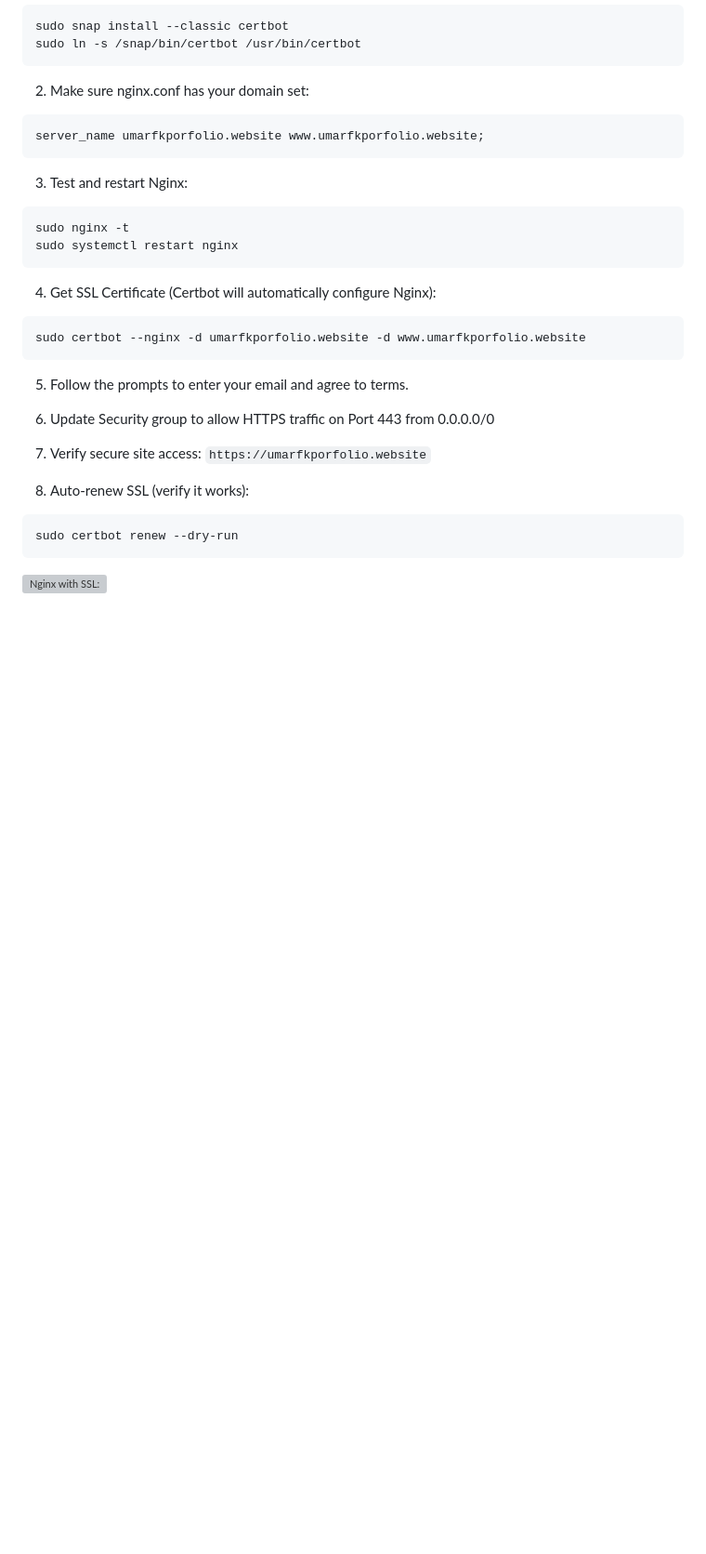
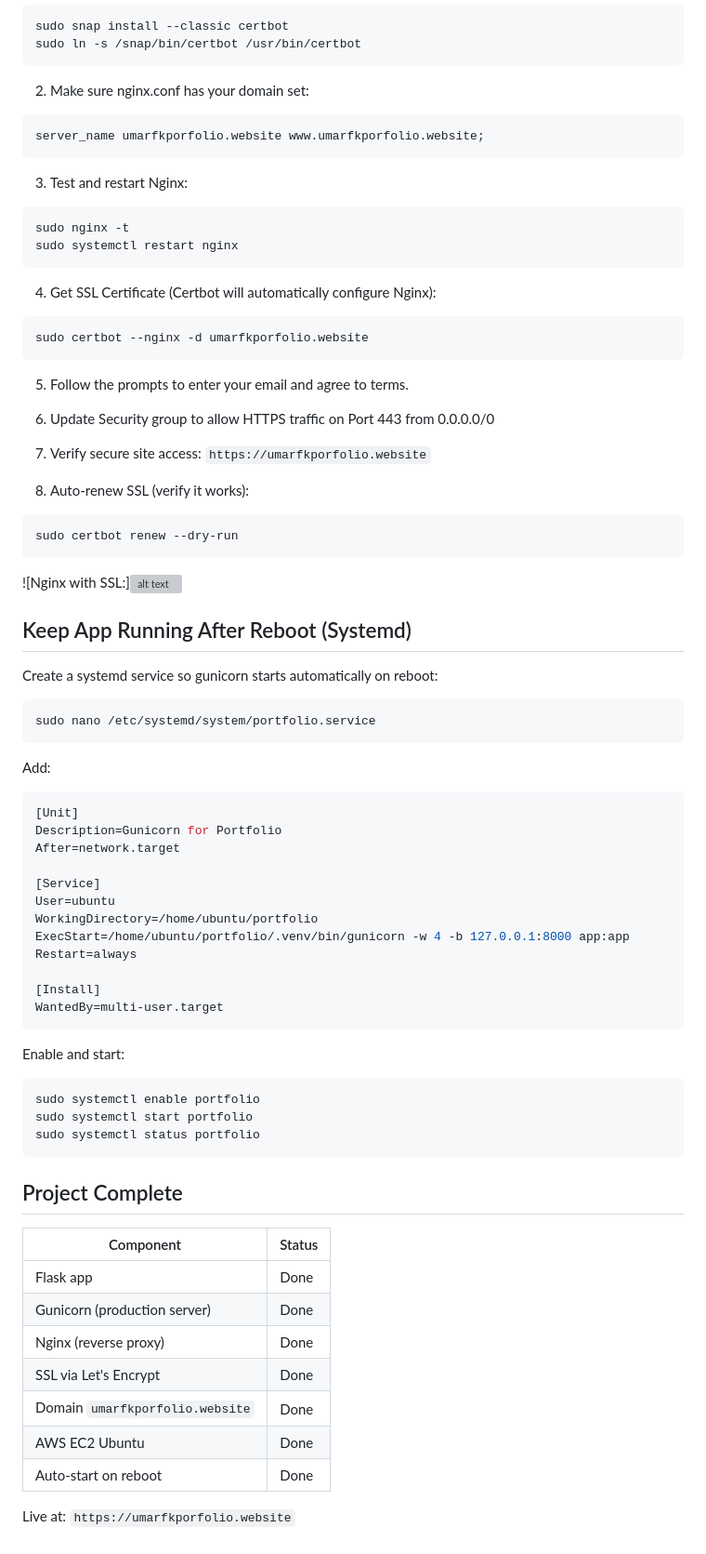
Before and after one commit to umarfarouk16/Flask-Nginx-SSL-Lets-Encrypt-on-EC2, a Markdown page: README.md, the part around one of its changes. Shown at 93% size. Drawn GitHub-style; blank space fills up the shorter version; grey boxes are pictures that could not be loaded.

Commit message:
Update README: systemd service, completed status, fix certbot command

````diff
--- a/README.md
+++ b/README.md
@@ -160,7 +158,7 @@ sudo systemctl restart nginx
 
 4. Get SSL Certificate (Certbot will automatically configure Nginx):
 ```bash
-sudo certbot --nginx -d umarfkporfolio.website -d www.umarfkporfolio.website
+sudo certbot --nginx -d umarfkporfolio.website
 ```
 
 5. Follow the prompts to enter your email and agree to terms.
@@ -172,4 +170,48 @@ sudo certbot --nginx -d umarfkporfolio.website -d www.umarfkporfolio.website
 sudo certbot renew --dry-run
 ```
 
-![Nginx with SSL:](./ash-web/images/using_nginx_with_SSL.jpg)
+![Nginx with SSL:]![alt text](<Screenshot 2026-03-02 at 6.17.57 AM.png>)
+
+## Keep App Running After Reboot (Systemd)
+
+Create a systemd service so gunicorn starts automatically on reboot:
+```bash
+sudo nano /etc/systemd/system/portfolio.service
+```
+
+Add:
+```ini
+[Unit]
+Description=Gunicorn for Portfolio
+After=network.target
+
+[Service]
+User=ubuntu
+WorkingDirectory=/home/ubuntu/portfolio
+ExecStart=/home/ubuntu/portfolio/.venv/bin/gunicorn -w 4 -b 127.0.0.1:8000 app:app
+Restart=always
+
+[Install]
+WantedBy=multi-user.target
+```
+
+Enable and start:
+```bash
+sudo systemctl enable portfolio
+sudo systemctl start portfolio
+sudo systemctl status portfolio
+```
+
+## Project Complete
+
+| Component | Status |
+|---|---|
+| Flask app | Done |
+| Gunicorn (production server) | Done |
+| Nginx (reverse proxy) | Done |
+| SSL via Let's Encrypt | Done |
+| Domain `umarfkporfolio.website` | Done |
+| AWS EC2 Ubuntu | Done |
+| Auto-start on reboot | Done |
+
+Live at: `https://umarfkporfolio.website`
````
Also changed, not shown: other parts of README.md (+2 -4 lines).
